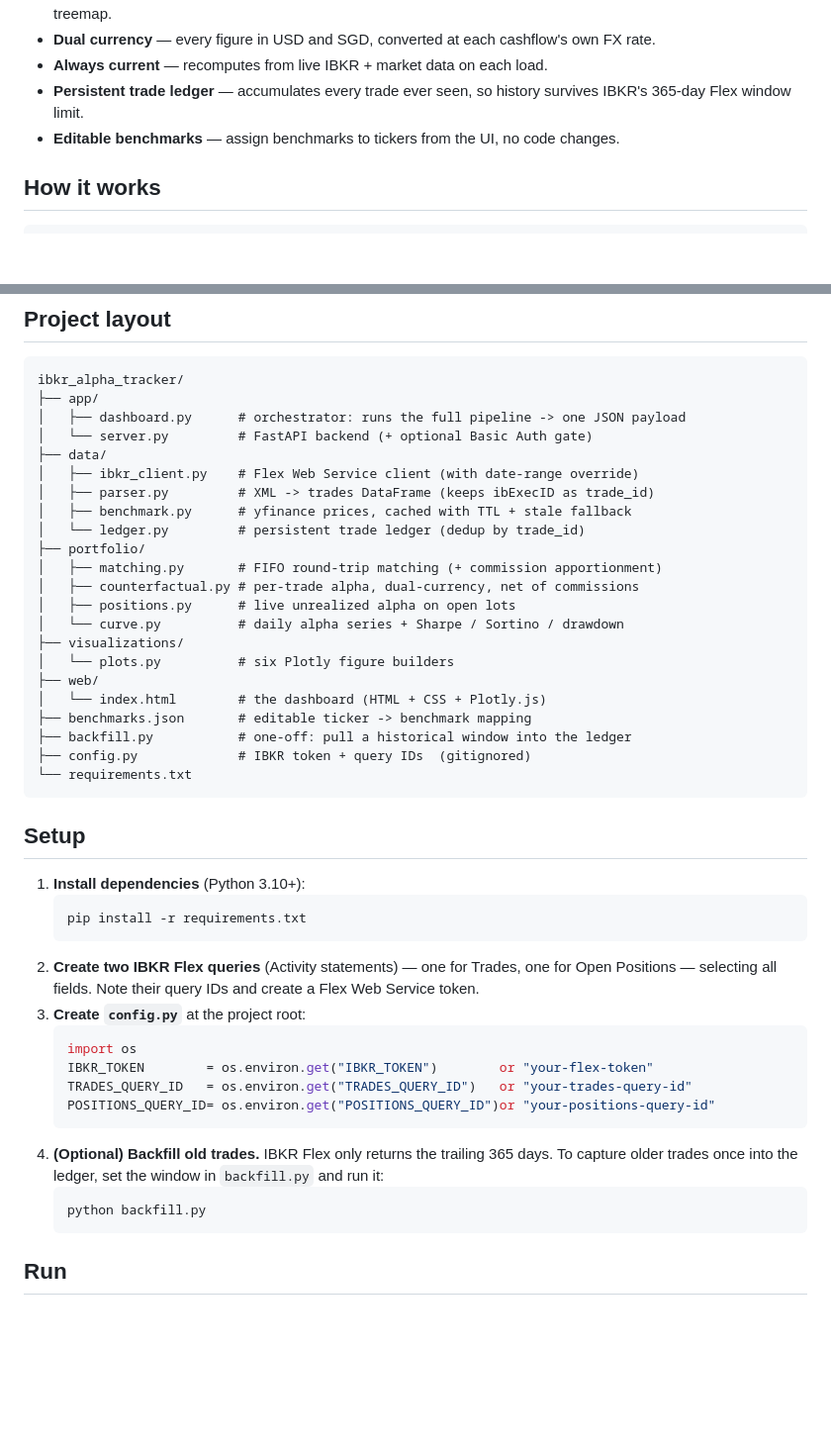
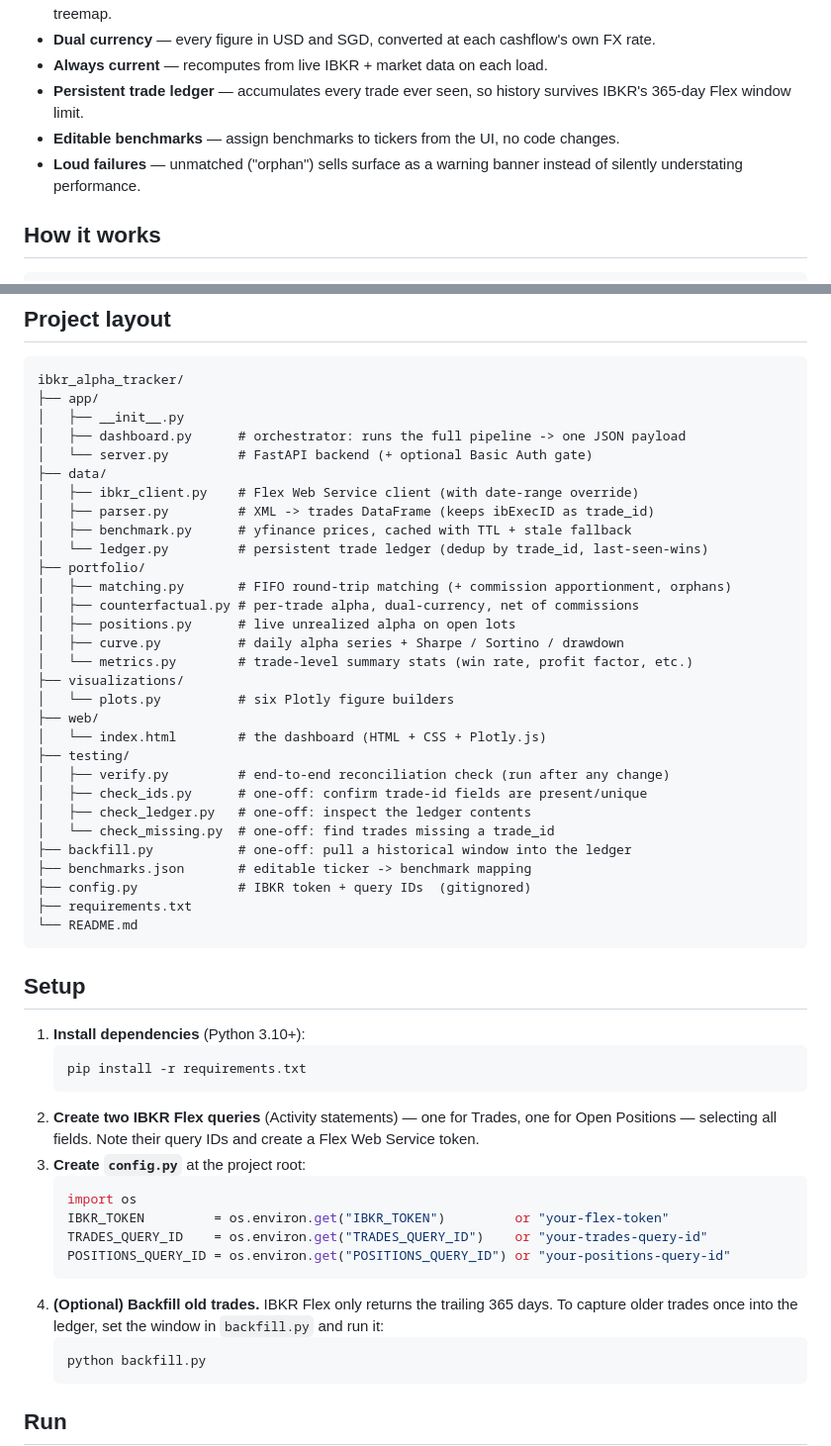
Before and after one commit to ananyakharbanda/10in10, a Markdown page: ibkr_alpha_tracker/README.md, 2 parts joined by grey strips. Shown at 99% size. Rendered like a GitHub page; blank space fills up the shorter version.

````diff
--- a/ibkr_alpha_tracker/README.md
+++ b/ibkr_alpha_tracker/README.md
@@ -25,6 +25,8 @@ each time you open it.
 - **Persistent trade ledger** — accumulates every trade ever seen, so history survives IBKR's
   365-day Flex window limit.
 - **Editable benchmarks** — assign benchmarks to tickers from the UI, no code changes.
+- **Loud failures** — unmatched ("orphan") sells surface as a warning banner instead of
+  silently understating performance.
 
 ## How it works
 
@@ -45,26 +47,34 @@ price-only on both sides (symmetric); alpha is net of your commissions.
 ```
 ibkr_alpha_tracker/
 ├── app/
+│   ├── __init__.py
 │   ├── dashboard.py      # orchestrator: runs the full pipeline -> one JSON payload
 │   └── server.py         # FastAPI backend (+ optional Basic Auth gate)
 ├── data/
 │   ├── ibkr_client.py    # Flex Web Service client (with date-range override)
 │   ├── parser.py         # XML -> trades DataFrame (keeps ibExecID as trade_id)
 │   ├── benchmark.py      # yfinance prices, cached with TTL + stale fallback
-│   └── ledger.py         # persistent trade ledger (dedup by trade_id)
+│   └── ledger.py         # persistent trade ledger (dedup by trade_id, last-seen-wins)
 ├── portfolio/
-│   ├── matching.py       # FIFO round-trip matching (+ commission apportionment)
+│   ├── matching.py       # FIFO round-trip matching (+ commission apportionment, orphans)
 │   ├── counterfactual.py # per-trade alpha, dual-currency, net of commissions
 │   ├── positions.py      # live unrealized alpha on open lots
-│   └── curve.py          # daily alpha series + Sharpe / Sortino / drawdown
+│   ├── curve.py          # daily alpha series + Sharpe / Sortino / drawdown
+│   └── metrics.py        # trade-level summary stats (win rate, profit factor, etc.)
 ├── visualizations/
 │   └── plots.py          # six Plotly figure builders
 ├── web/
 │   └── index.html        # the dashboard (HTML + CSS + Plotly.js)
+├── testing/
+│   ├── verify.py         # end-to-end reconciliation check (run after any change)
+│   ├── check_ids.py      # one-off: confirm trade-id fields are present/unique
+│   ├── check_ledger.py   # one-off: inspect the ledger contents
+│   └── check_missing.py  # one-off: find trades missing a trade_id
+├── backfill.py           # one-off: pull a historical window into the ledger
 ├── benchmarks.json       # editable ticker -> benchmark mapping
-├── backfill.py           # one-off: pull a historical window into the ledger
 ├── config.py             # IBKR token + query IDs  (gitignored)
-└── requirements.txt
+├── requirements.txt
+└── README.md
 ```
 
 ## Setup
@@ -78,12 +88,12 @@ ibkr_alpha_tracker/
 3. **Create `config.py`** at the project root:
    ```python
    import os
-   IBKR_TOKEN        = os.environ.get("IBKR_TOKEN")        or "your-flex-token"
-   TRADES_QUERY_ID   = os.environ.get("TRADES_QUERY_ID")   or "your-trades-query-id"
-   POSITIONS_QUERY_ID= os.environ.get("POSITIONS_QUERY_ID")or "your-positions-query-id"
+   IBKR_TOKEN         = os.environ.get("IBKR_TOKEN")         or "your-flex-token"
+   TRADES_QUERY_ID    = os.environ.get("TRADES_QUERY_ID")    or "your-trades-query-id"
+   POSITIONS_QUERY_ID = os.environ.get("POSITIONS_QUERY_ID") or "your-positions-query-id"
    ```
-4. **(Optional) Backfill old trades.** IBKR Flex only returns the trailing 365 days. To
-   capture older trades once into the ledger, set the window in `backfill.py` and run it:
+4. **(Optional) Backfill old trades.** IBKR Flex only returns the trailing 365 days. To capture
+   older trades once into the ledger, set the window in `backfill.py` and run it:
    ```bash
    python backfill.py
    ```
````
Also changed, not shown: other parts of ibkr_alpha_tracker/README.md (+24 -8 lines).
